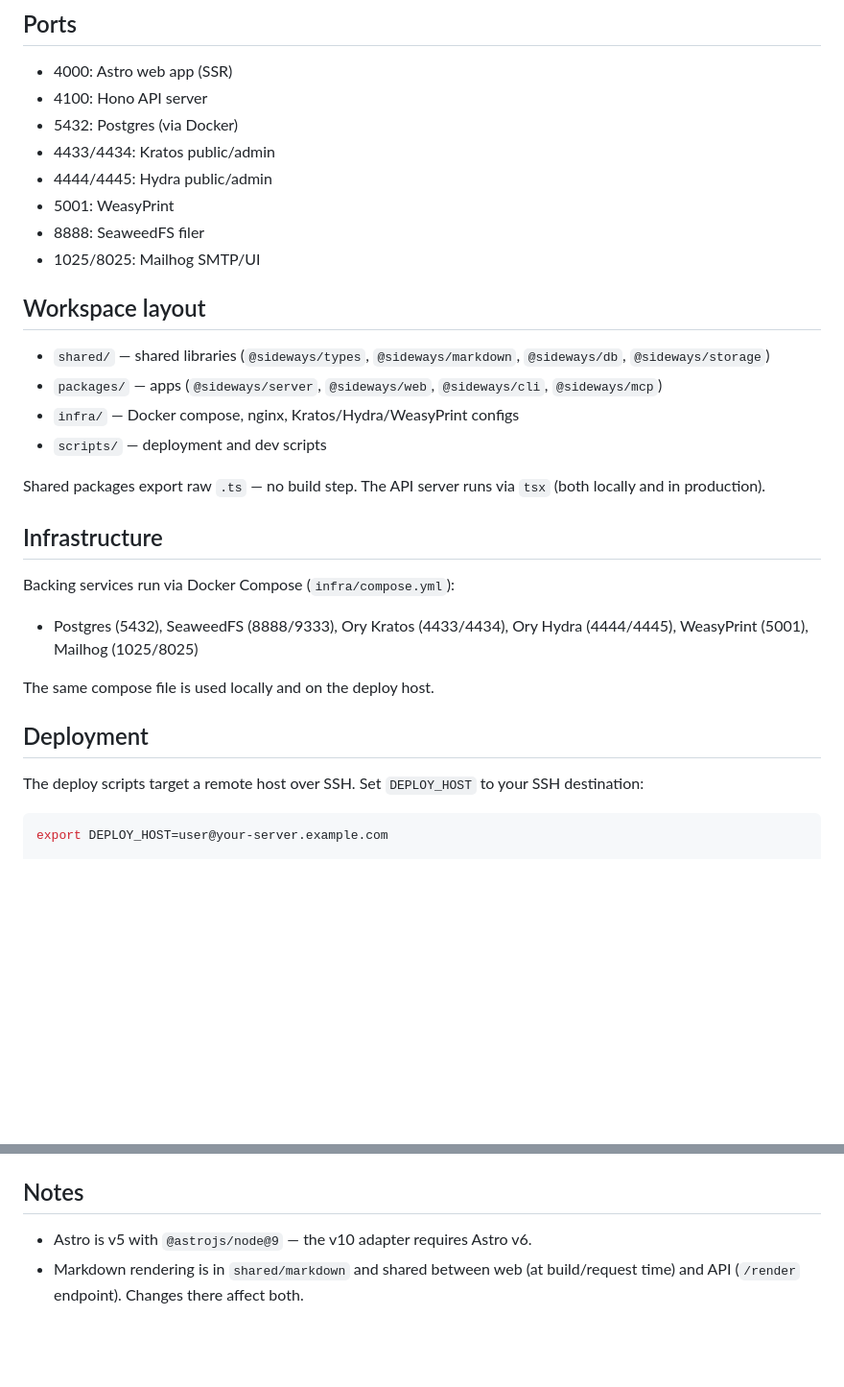
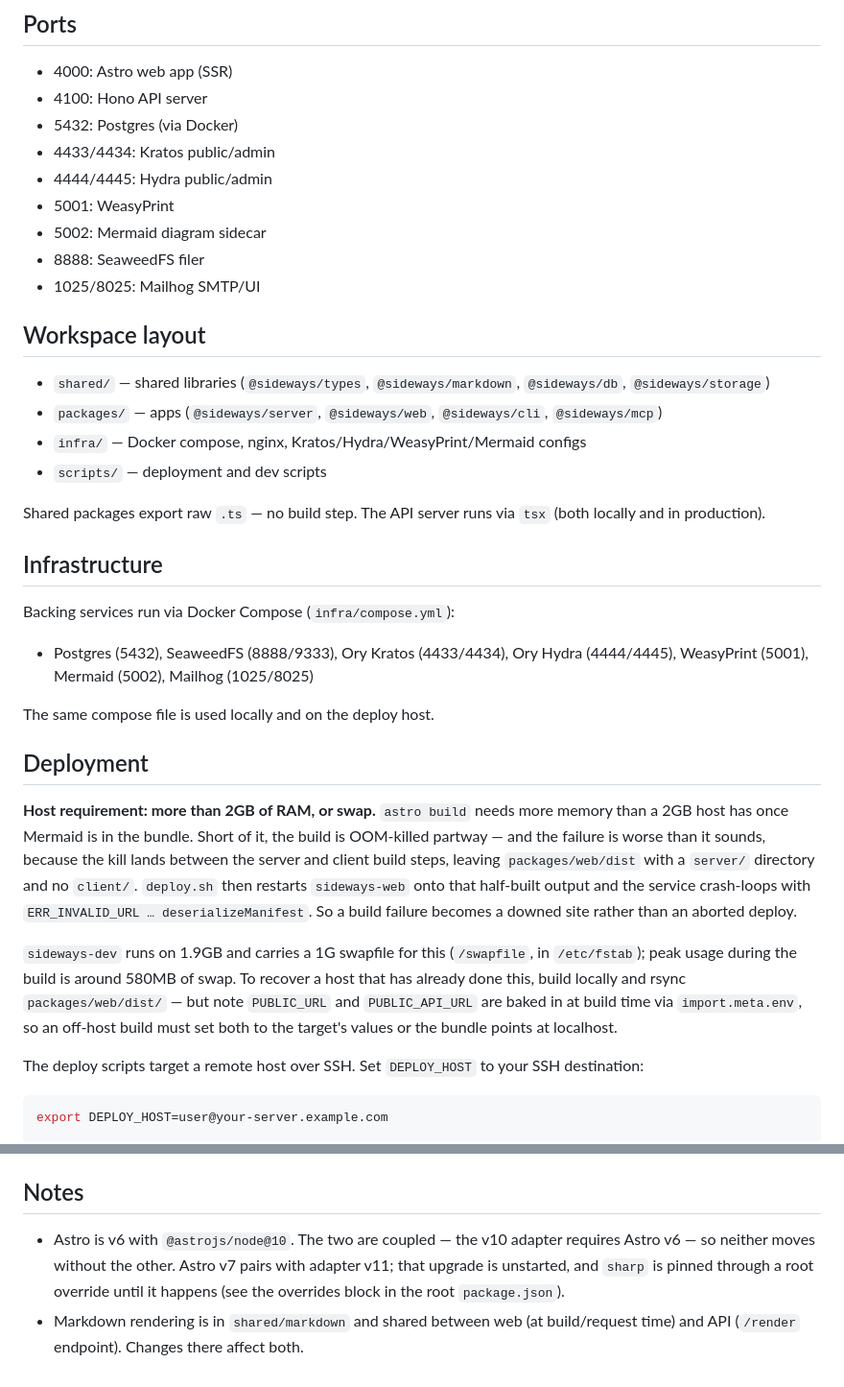
Before and after one commit to keziacousins/sideways, a Markdown page: CLAUDE.md, 2 parts joined by grey strips. Shown at 96% size. Rendered like a GitHub page; blank space fills up the shorter version.

Commit message:
Correct CLAUDE.md's stale claims and record the host memory requirement (#50, #51)
Three things the doc got wrong or left out, all of which cost real time.

The Astro note stated the opposite of the truth. It read "Astro is v5 with
@astrojs/node@9 — the v10 adapter requires Astro v6" while the repo has been on
Astro 6 with adapter 10 for some time, so anyone trusting it was steered away
from the versions actually in use. Now states the pairing, notes that v7 goes
with adapter v11, and records that the sharp override exists until that upgrade
happens.

The bootstrap assumed `docker compose up` reaches the local machine. It reaches
whichever daemon the active context points at, and if that is a remote one the
entire stack starts over there — healthy containers, published ports on the
wrong loopback, nothing reachable, and `docker exec` still working, which makes
it read as anything but a connection problem. Added the context check and a
table separating the three targets that are easy to conflate: the workstation,
the sideways-dev VM, and the minimax host that runs the VM but no Sideways
containers.

The 2GB host limit was undocumented. `astro build` cannot complete on a 2GB host
now that Mermaid is bundled, and it fails destructively rather than cleanly: the
OOM kill lands between the server and client build steps, and deploy.sh then
restarts the web service onto a dist/ with no client/, so a failed build becomes
a downed site. Recorded under Deployment along with the swap that sideways-dev
carries and how to recover a host that has already hit it.

Also caught up the parts the Mermaid work left behind: the sidecar was missing
from the ports list, the infrastructure services and the infra/ layout note.

```diff
--- a/CLAUDE.md
+++ b/CLAUDE.md
@@ -36,6 +51,7 @@ Integration tests require a running Postgres (the infra `docker compose` brings
 - 4433/4434: Kratos public/admin
 - 4444/4445: Hydra public/admin
 - 5001: WeasyPrint
+- 5002: Mermaid diagram sidecar
 - 8888: SeaweedFS filer
 - 1025/8025: Mailhog SMTP/UI
 
@@ -43,7 +59,7 @@ Integration tests require a running Postgres (the infra `docker compose` brings
 
 - `shared/` — shared libraries (`@sideways/types`, `@sideways/markdown`, `@sideways/db`, `@sideways/storage`)
 - `packages/` — apps (`@sideways/server`, `@sideways/web`, `@sideways/cli`, `@sideways/mcp`)
-- `infra/` — Docker compose, nginx, Kratos/Hydra/WeasyPrint configs
+- `infra/` — Docker compose, nginx, Kratos/Hydra/WeasyPrint/Mermaid configs
 - `scripts/` — deployment and dev scripts
 
 Shared packages export raw `.ts` — no build step. The API server runs via `tsx` (both locally and in production).
@@ -52,11 +68,27 @@ Shared packages export raw `.ts` — no build step. The API server runs via `tsx
 
 Backing services run via Docker Compose (`infra/compose.yml`):
 
-- Postgres (5432), SeaweedFS (8888/9333), Ory Kratos (4433/4434), Ory Hydra (4444/4445), WeasyPrint (5001), Mailhog (1025/8025)
+- Postgres (5432), SeaweedFS (8888/9333), Ory Kratos (4433/4434), Ory Hydra (4444/4445), WeasyPrint (5001), Mermaid (5002), Mailhog (1025/8025)
 
 The same compose file is used locally and on the deploy host.
 
 ## Deployment
+
+**Host requirement: more than 2GB of RAM, or swap.** `astro build` needs more
+memory than a 2GB host has once Mermaid is in the bundle. Short of it, the build
+is OOM-killed partway — and the failure is worse than it sounds, because the kill
+lands between the server and client build steps, leaving `packages/web/dist` with
+a `server/` directory and no `client/`. `deploy.sh` then restarts `sideways-web`
+onto that half-built output and the service crash-loops with `ERR_INVALID_URL …
+deserializeManifest`. So a build failure becomes a downed site rather than an
+aborted deploy.
+
+`sideways-dev` runs on 1.9GB and carries a 1G swapfile for this (`/swapfile`, in
+`/etc/fstab`); peak usage during the build is around 580MB of swap. To recover a
+host that has already done this, build locally and rsync `packages/web/dist/` —
+but note `PUBLIC_URL` and `PUBLIC_API_URL` are baked in at build time via
+`import.meta.env`, so an off-host build must set both to the target's values or
+the bundle points at localhost.
 
 The deploy scripts target a remote host over SSH. Set `DEPLOY_HOST` to your SSH destination:
 
@@ -141,5 +173,8 @@ Internal commits between releases should not touch `package.json` versions. If y
 
 ## Notes
 
-- Astro is v5 with `@astrojs/node@9` — the v10 adapter requires Astro v6.
+- Astro is v6 with `@astrojs/node@10`. The two are coupled — the v10 adapter
+  requires Astro v6 — so neither moves without the other. Astro v7 pairs with
+  adapter v11; that upgrade is unstarted, and `sharp` is pinned through a root
+  override until it happens (see the overrides block in the root `package.json`).
 - Markdown rendering is in `shared/markdown` and shared between web (at build/request time) and API (`/render` endpoint). Changes there affect both.
```
Also changed, not shown: other parts of CLAUDE.md (+16 -1 lines).
